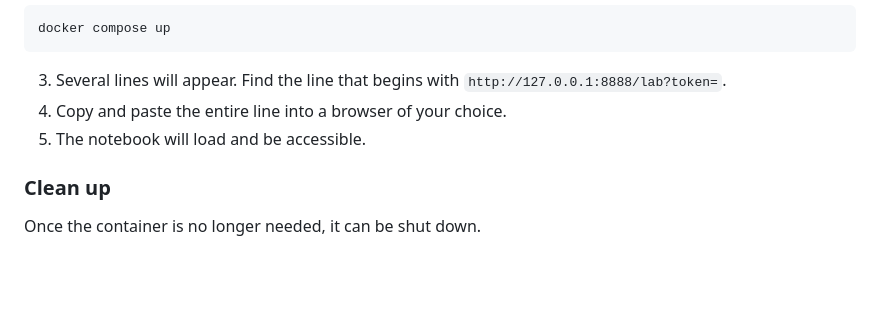
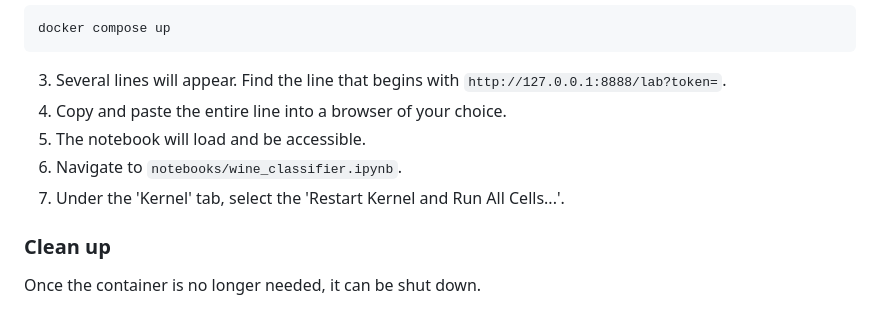
Before and after one commit to PAT0216/wine-classification, a Markdown page: README.md, the part around the change. GitHub-like rendering; blank space fills up the shorter version.

Commit message:
Update README.md
Add additional info on how to run the report in Jupyter Lab.

```diff
--- a/README.md
+++ b/README.md
@@ -32,6 +32,8 @@ docker compose up
 3. Several lines will appear. Find the line that begins with `http://127.0.0.1:8888/lab?token=`.
 4. Copy and paste the entire line into a browser of your choice.
 5. The notebook will load and be accessible.
+6. Navigate to `notebooks/wine_classifier.ipynb`.
+7. Under the 'Kernel' tab, select the 'Restart Kernel and Run All Cells...'.
 
 ### Clean up
 Once the container is no longer needed, it can be shut down.
```
